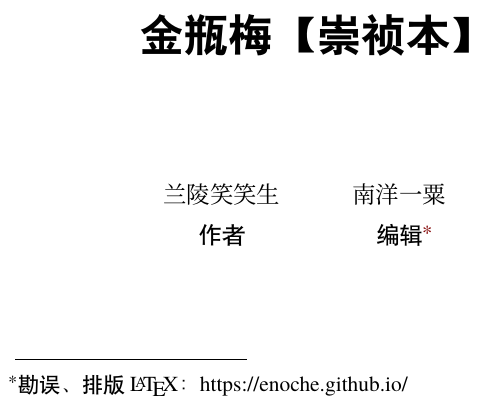
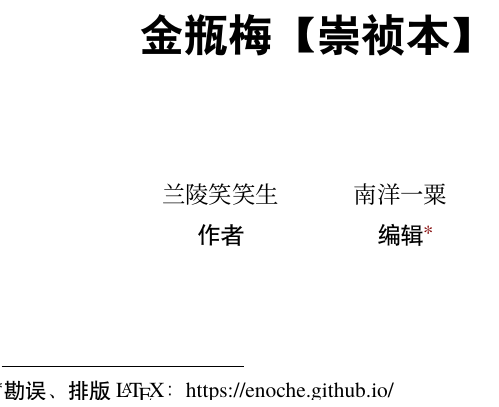
Before and after one commit to enoche/JingPingMei-ZhCN, a LaTeX document (JingPingMei-ZhCN-Kindle6in.tex): part of page 1 of 400, cut so that both start at the same text. Compiled offline with XeLaTeX; a missing font is replaced by an installed copy or a similar font.

Commit message:
update kindle

```diff
--- a/JingPingMei-ZhCN-Kindle6in.tex
+++ b/JingPingMei-ZhCN-Kindle6in.tex
@@ -63,12 +64,12 @@
 ]{bookmark}
 
 \usepackage[
-paperheight=126mm,   % uncomment for Kindle
+paperheight=125mm,   % uncomment for Kindle
 paperwidth=100mm,
-left=0.1in,
-right=0.1in,
+left=0.01in,
+right=0.01in,
 top=0.35in,
-bottom=0.1in,
+bottom=0.02in,
 headheight=40pt,
 headsep=10pt]{geometry}
 
```
Also changed, not shown: JingPingMei-ZhCN-Kindle6in.tex (2 more changed lines).
